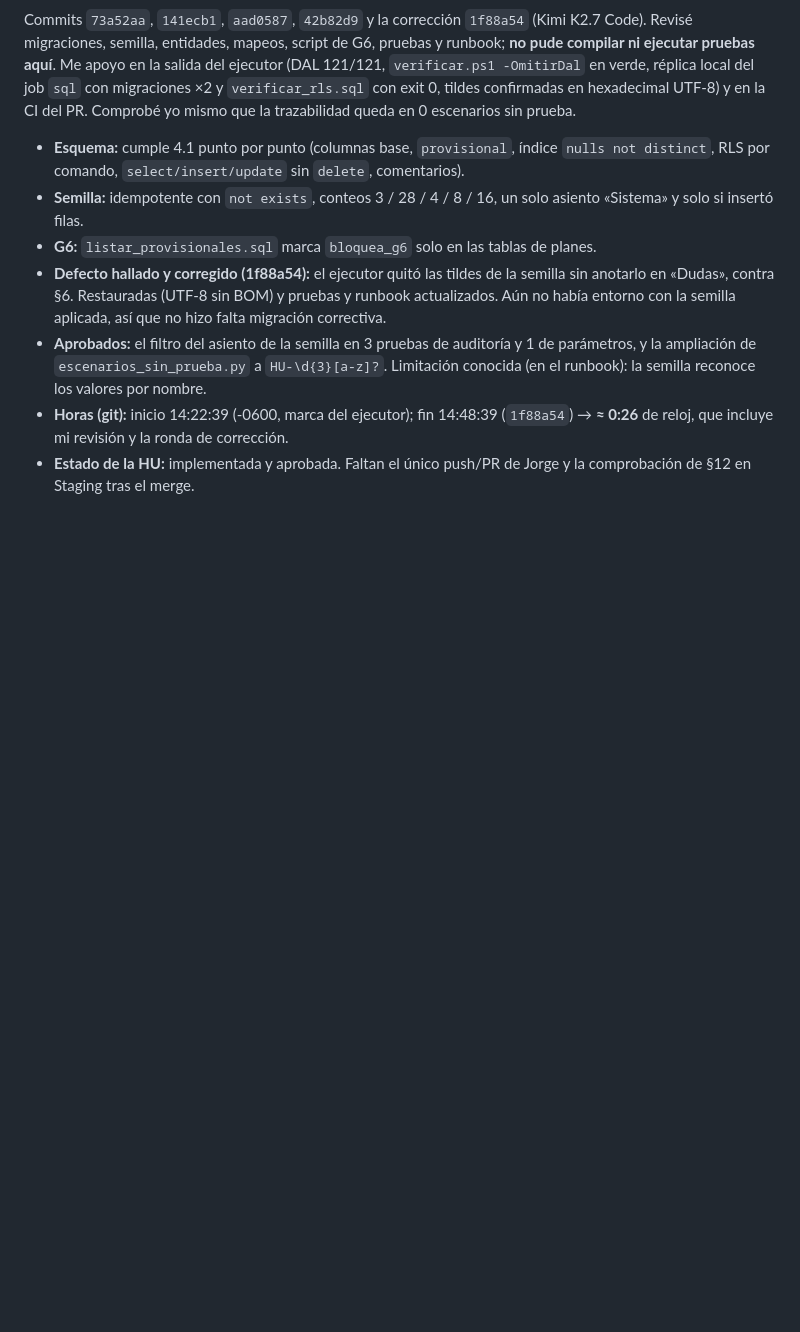
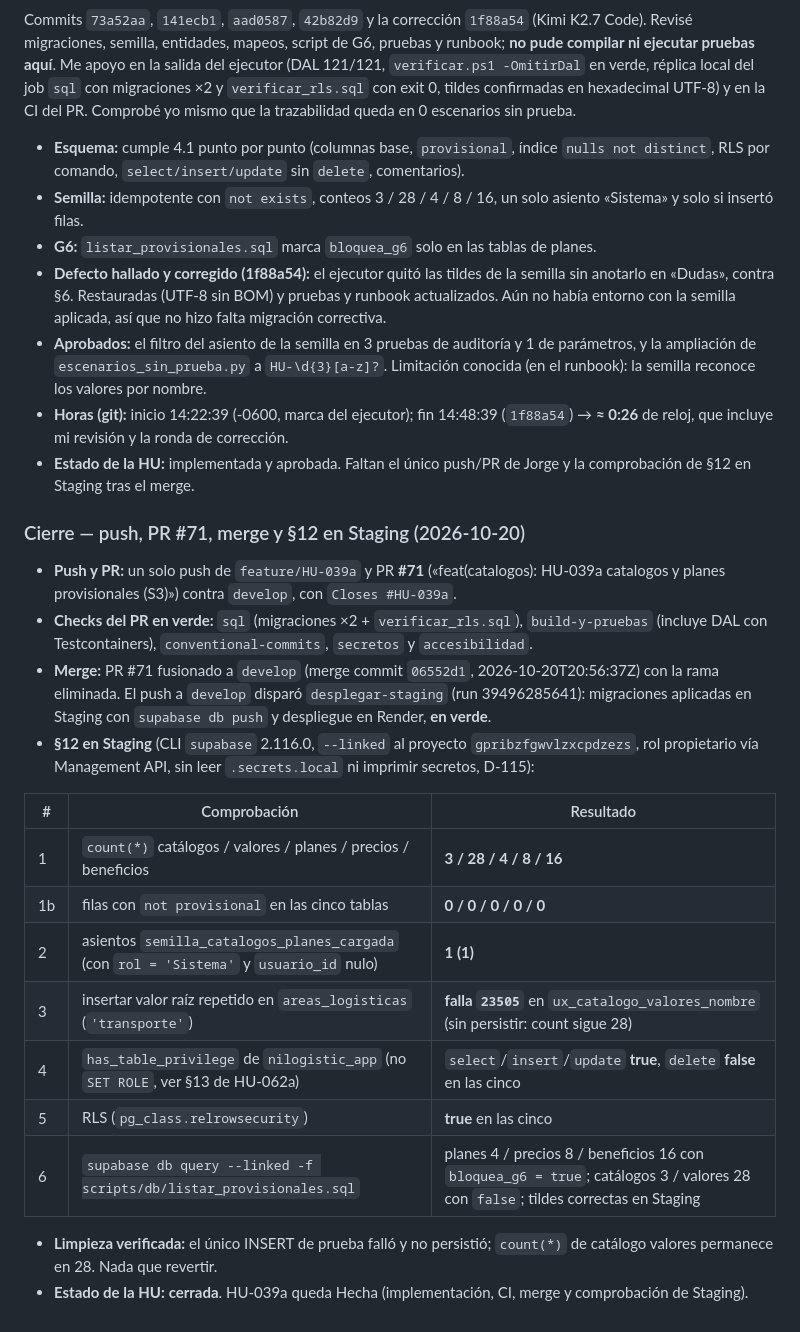
Before and after one commit to jmendozam82/nilogistic, a Markdown page: docs/tareas/HU-039a.md, the part around the change. GitHub-like rendering; blank space fills up the shorter version.

Commit message:
docs(estado): cierre de HU-039a y s12 en staging

```diff
--- a/docs/tareas/HU-039a.md
+++ b/docs/tareas/HU-039a.md
@@ -252,3 +252,22 @@ Commits `73a52aa`, `141ecb1`, `aad0587`, `42b82d9` y la corrección `1f88a54` (K
 - **Aprobados:** el filtro del asiento de la semilla en 3 pruebas de auditoría y 1 de parámetros, y la ampliación de `escenarios_sin_prueba.py` a `HU-\d{3}[a-z]?`. Limitación conocida (en el runbook): la semilla reconoce los valores por nombre.
 - **Horas (git):** inicio 14:22:39 (-0600, marca del ejecutor); fin 14:48:39 (`1f88a54`) → **≈ 0:26** de reloj, que incluye mi revisión y la ronda de corrección.
 - **Estado de la HU:** implementada y aprobada. Faltan el único push/PR de Jorge y la comprobación de §12 en Staging tras el merge.
+
+### Cierre — push, PR #71, merge y §12 en Staging (2026-10-20)
+- **Push y PR:** un solo push de `feature/HU-039a` y PR **#71** («feat(catalogos): HU-039a catalogos y planes provisionales (S3)») contra `develop`, con `Closes #HU-039a`.
+- **Checks del PR en verde:** `sql` (migraciones ×2 + `verificar_rls.sql`), `build-y-pruebas` (incluye DAL con Testcontainers), `conventional-commits`, `secretos` y `accesibilidad`.
+- **Merge:** PR #71 fusionado a `develop` (merge commit `06552d1`, 2026-10-20T20:56:37Z) con la rama eliminada. El push a `develop` disparó `desplegar-staging` (run 39496285641): migraciones aplicadas en Staging con `supabase db push` y despliegue en Render, **en verde**.
+- **§12 en Staging** (CLI `supabase` 2.116.0, `--linked` al proyecto `gpribzfgwvlzxcpdzezs`, rol propietario vía Management API, sin leer `.secrets.local` ni imprimir secretos, D-115):
+
+| # | Comprobación | Resultado |
+|---|---|---|
+| 1 | `count(*)` catálogos / valores / planes / precios / beneficios | **3 / 28 / 4 / 8 / 16** |
+| 1b | filas con `not provisional` en las cinco tablas | **0 / 0 / 0 / 0 / 0** |
+| 2 | asientos `semilla_catalogos_planes_cargada` (con `rol = 'Sistema'` y `usuario_id` nulo) | **1 (1)** |
+| 3 | insertar valor raíz repetido en `areas_logisticas` (`'transporte'`) | **falla `23505`** en `ux_catalogo_valores_nombre` (sin persistir: count sigue 28) |
+| 4 | `has_table_privilege` de `nilogistic_app` (no `SET ROLE`, ver §13 de HU-062a) | `select`/`insert`/`update` **true**, `delete` **false** en las cinco |
+| 5 | RLS (`pg_class.relrowsecurity`) | **true** en las cinco |
+| 6 | `supabase db query --linked -f scripts/db/listar_provisionales.sql` | planes 4 / precios 8 / beneficios 16 con `bloquea_g6 = true`; catálogos 3 / valores 28 con `false`; tildes correctas en Staging |
+
+- **Limpieza verificada:** el único INSERT de prueba falló y no persistió; `count(*)` de catálogo valores permanece en 28. Nada que revertir.
+- **Estado de la HU:** **cerrada**. HU-039a queda Hecha (implementación, CI, merge y comprobación de Staging).
```
Also changed, not shown: ESTADO_PROYECTO.md (+2 -2 lines).
